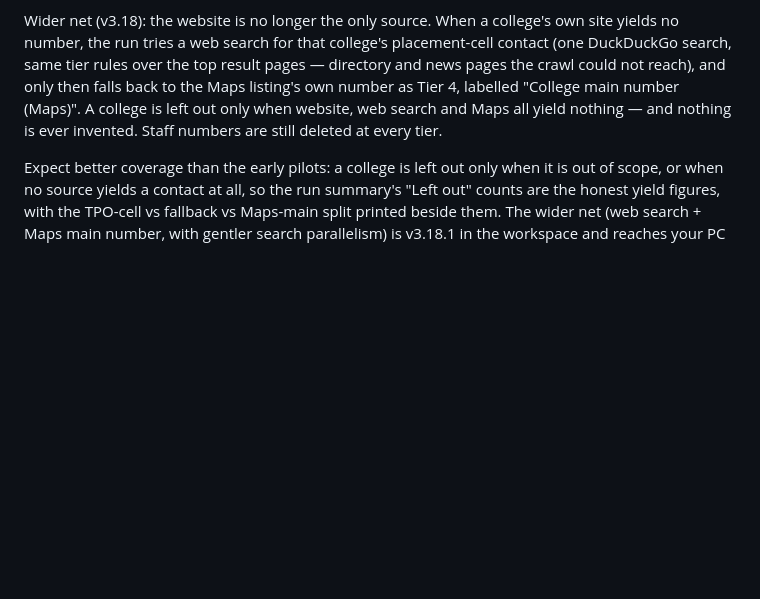
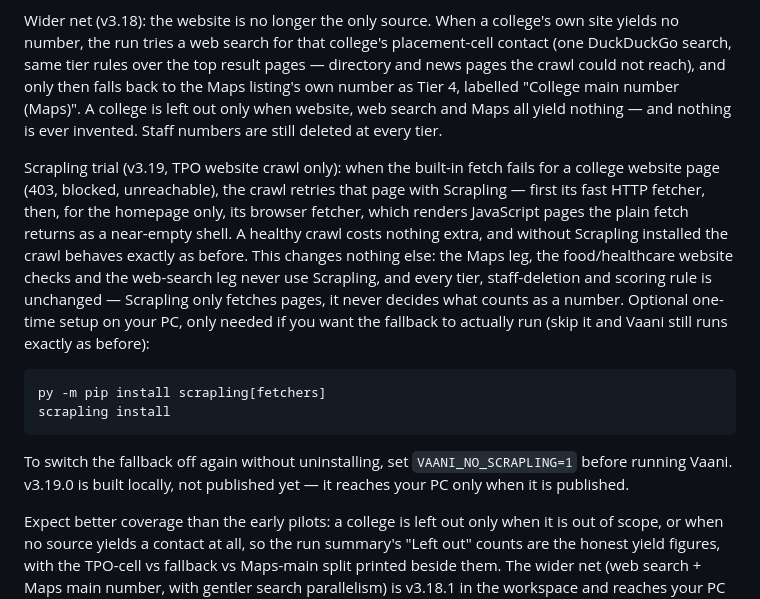
Before and after one commit to yash6969-io/vaani-lead-engine, a Markdown page: README.md, the part around the change. Drawn GitHub-style; blank space fills up the shorter version.

Commit message:
Vaani v3.19.0 README - Scrapling trial for TPO crawl

````diff
--- a/README.md
+++ b/README.md
@@ -222,6 +222,31 @@ back to the Maps listing's own number as Tier 4, labelled
 website, web search and Maps all yield nothing — and nothing is
 ever invented. Staff numbers are still deleted at every tier.
 
+Scrapling trial (v3.19, TPO website crawl only): when the
+built-in fetch fails for a college website page (403, blocked,
+unreachable), the crawl retries that page with Scrapling —
+first its fast HTTP fetcher, then, for the homepage only, its
+browser fetcher, which renders JavaScript pages the plain fetch
+returns as a near-empty shell. A healthy crawl costs nothing
+extra, and without Scrapling installed the crawl behaves
+exactly as before. This changes nothing else: the Maps leg,
+the food/healthcare website checks and the web-search leg never
+use Scrapling, and every tier, staff-deletion and scoring rule
+is unchanged — Scrapling only fetches pages, it never decides
+what counts as a number. Optional one-time setup on your PC,
+only needed if you want the fallback to actually run (skip it
+and Vaani still runs exactly as before):
+
+```
+py -m pip install scrapling[fetchers]
+scrapling install
+```
+
+To switch the fallback off again without uninstalling, set
+`VAANI_NO_SCRAPLING=1` before running Vaani. v3.19.0 is built
+locally, not published yet — it reaches your PC only when it
+is published.
+
 Expect better coverage than the early pilots: a college is left
 out only when it is out of scope, or when no source yields a
 contact at all, so the run summary's "Left out" counts are the
````
